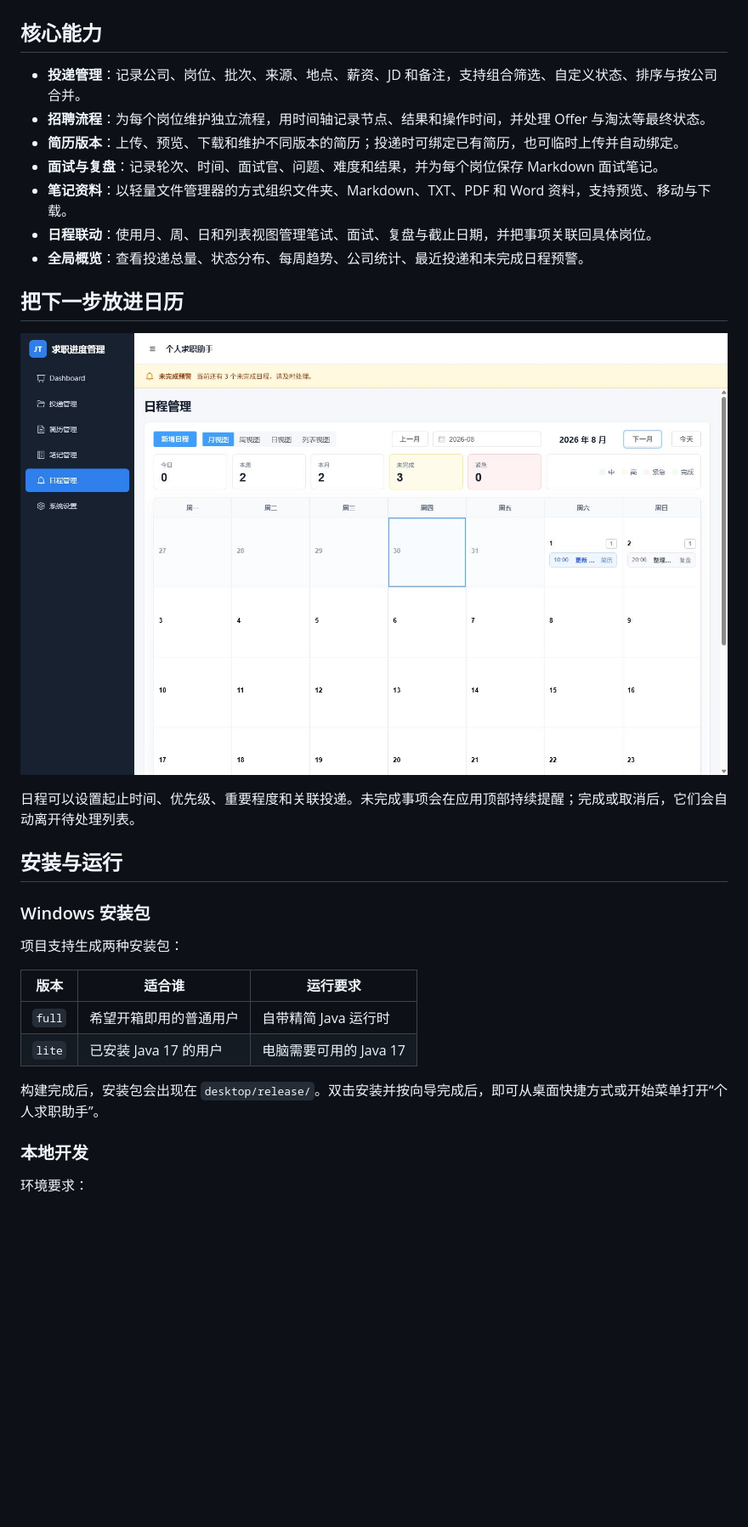
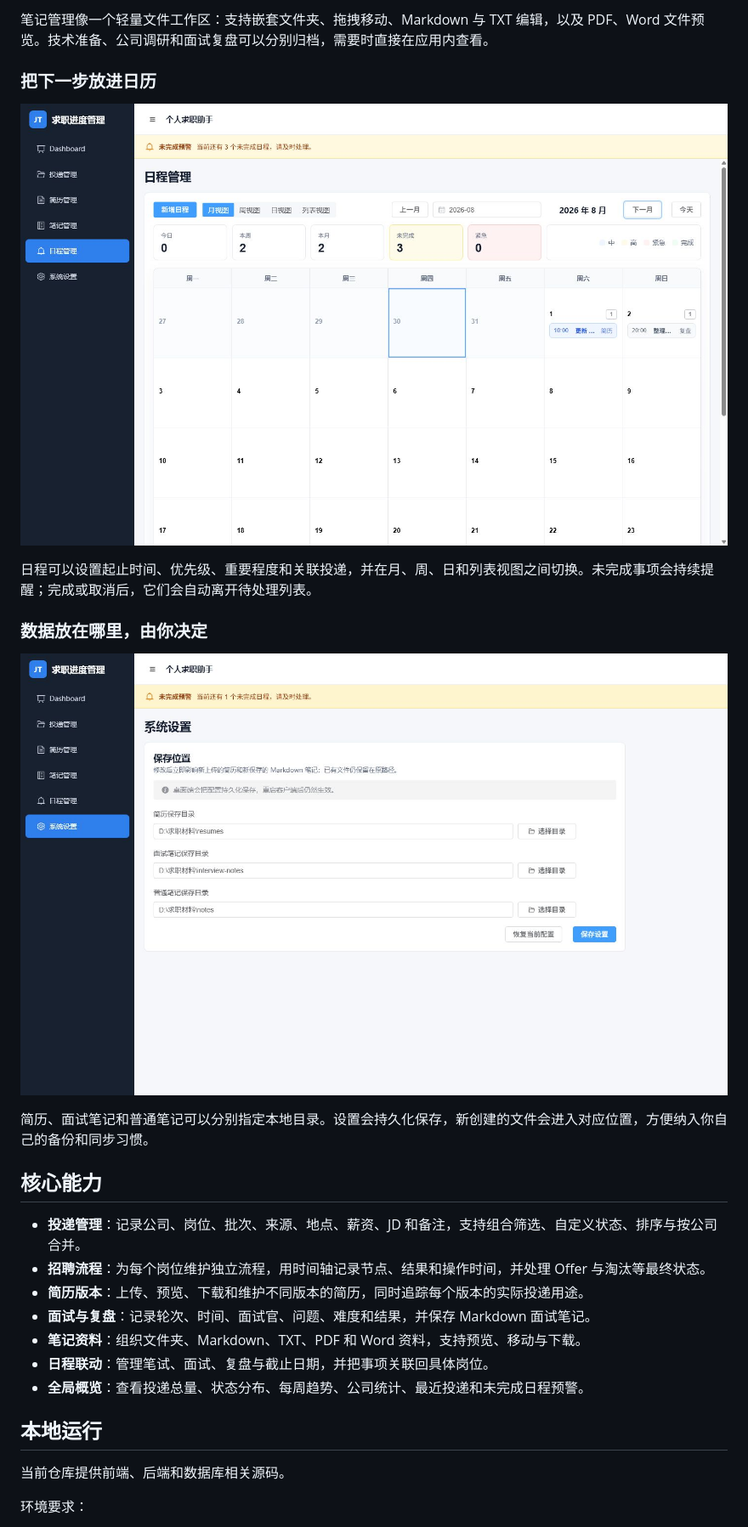
Before and after one commit to jiangnan0623/jobtracker-desktop, a Markdown page: README.md, the part around the change printed below. Shown: that part at 85% size. GitHub-like rendering; pictures changed too: assets/readme/screenshots/settings.png (added); blank space fills up the shorter version.

Commit message:
Expand README product showcase

```diff
--- a/README.md
+++ b/README.md
@@ -39,35 +69,34 @@ JobTracker Desktop（个人求职助手）是一款本地优先的 Windows 求
+笔记管理像一个轻量文件工作区：支持嵌套文件夹、拖拽移动、Markdown 与 TXT 编辑，以及 PDF、Word 文件预览。技术准备、公司调研和面试复盘可以分别归档，需要时直接在应用内查看。
+
+### 把下一步放进日历
+
+<p align="center">
+  <img src="./assets/readme/screenshots/schedule.png" width="100%" alt="日程管理月视图，展示统计、优先级和岗位相关日程">
+</p>
+
+日程可以设置起止时间、优先级、重要程度和关联投递，并在月、周、日和列表视图之间切换。未完成事项会持续提醒；完成或取消后，它们会自动离开待处理列表。
+
+### 数据放在哪里，由你决定
+
+<p align="center">
+  <img src="./assets/readme/screenshots/settings.png" width="100%" alt="系统设置界面，展示简历、面试笔记和普通笔记的本地保存目录">
+</p>
+
+简历、面试笔记和普通笔记可以分别指定本地目录。设置会持久化保存，新创建的文件会进入对应位置，方便纳入你自己的备份和同步习惯。
+
 ## 核心能力
 
 - **投递管理**：记录公司、岗位、批次、来源、地点、薪资、JD 和备注，支持组合筛选、自定义状态、排序与按公司合并。
 - **招聘流程**：为每个岗位维护独立流程，用时间轴记录节点、结果和操作时间，并处理 Offer 与淘汰等最终状态。
-- **简历版本**：上传、预览、下载和维护不同版本的简历；投递时可绑定已有简历，也可临时上传并自动绑定。
-- **面试与复盘**：记录轮次、时间、面试官、问题、难度和结果，并为每个岗位保存 Markdown 面试笔记。
-- **笔记资料**：以轻量文件管理器的方式组织文件夹、Markdown、TXT、PDF 和 Word 资料，支持预览、移动与下载。
-- **日程联动**：使用月、周、日和列表视图管理笔试、面试、复盘与截止日期，并把事项关联回具体岗位。
+- **简历版本**：上传、预览、下载和维护不同版本的简历，同时追踪每个版本的实际投递用途。
+- **面试与复盘**：记录轮次、时间、面试官、问题、难度和结果，并保存 Markdown 面试笔记。
+- **笔记资料**：组织文件夹、Markdown、TXT、PDF 和 Word 资料，支持预览、移动与下载。
+- **日程联动**：管理笔试、面试、复盘与截止日期，并把事项关联回具体岗位。
 - **全局概览**：查看投递总量、状态分布、每周趋势、公司统计、最近投递和未完成日程预警。
 
-## 把下一步放进日历
+## 本地运行
 
-<p align="center">
-  <img src="./assets/readme/screenshots/schedule.png" width="100%" alt="JobTracker Desktop 日程管理月视图，展示统计、优先级和岗位相关日程">
-</p>
-
-日程可以设置起止时间、优先级、重要程度和关联投递。未完成事项会在应用顶部持续提醒；完成或取消后，它们会自动离开待处理列表。
-
-## 安装与运行
-
-### Windows 安装包
-
-项目支持生成两种安装包：
-
-| 版本 | 适合谁 | 运行要求 |
-| --- | --- | --- |
-| `full` | 希望开箱即用的普通用户 | 自带精简 Java 运行时 |
-| `lite` | 已安装 Java 17 的用户 | 电脑需要可用的 Java 17 |
-
-构建完成后，安装包会出现在 `desktop/release/`。双击安装并按向导完成后，即可从桌面快捷方式或开始菜单打开“个人求职助手”。
-
-### 本地开发
+当前仓库提供前端、后端和数据库相关源码。
 
 环境要求：
 
```
Also changed, not shown: other parts of README.md (+45 -32 lines), assets/readme/screenshots/application-detail.png (added), assets/readme/screenshots/notes.png (added), assets/readme/screenshots/resume.png (added).
